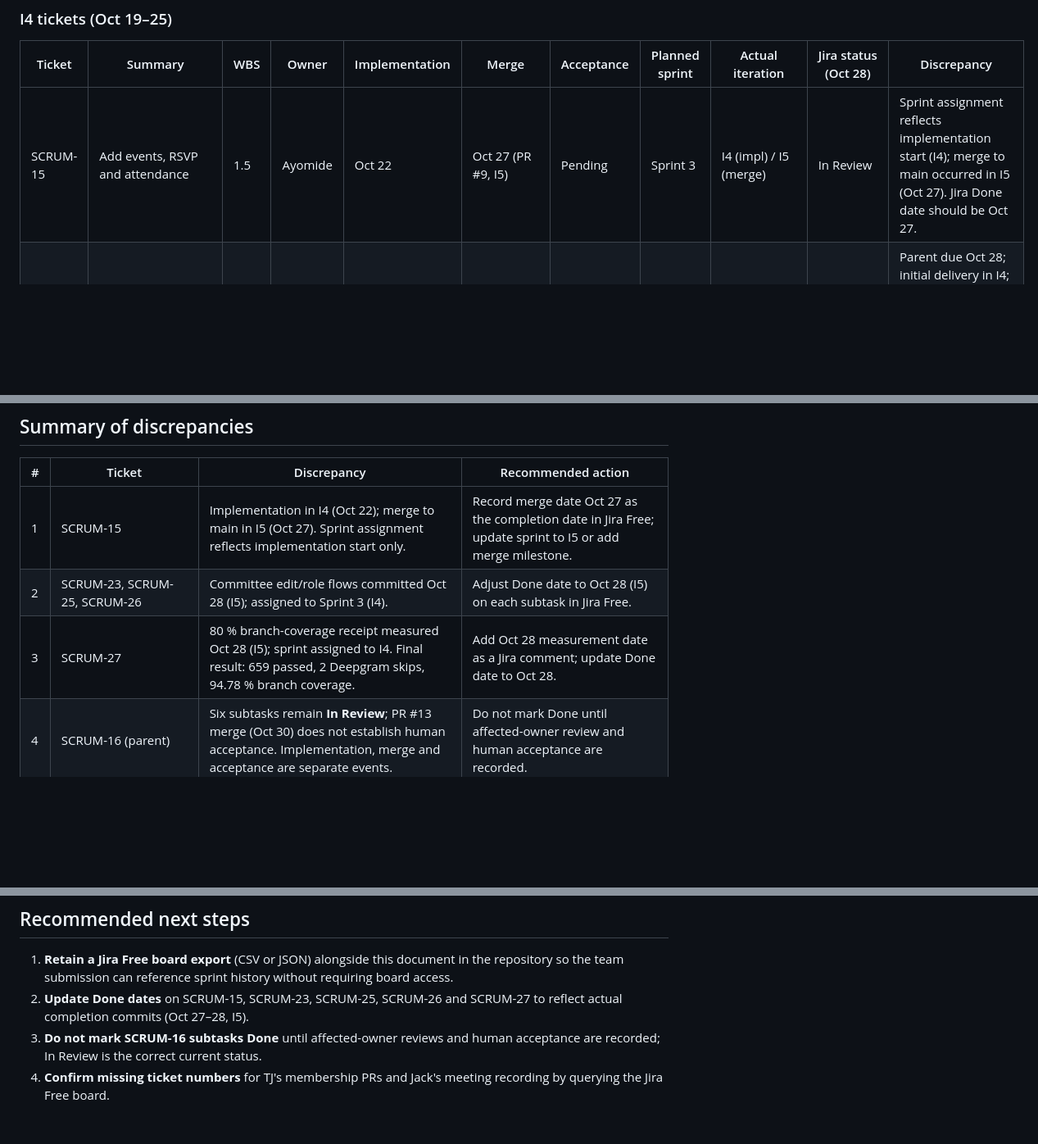
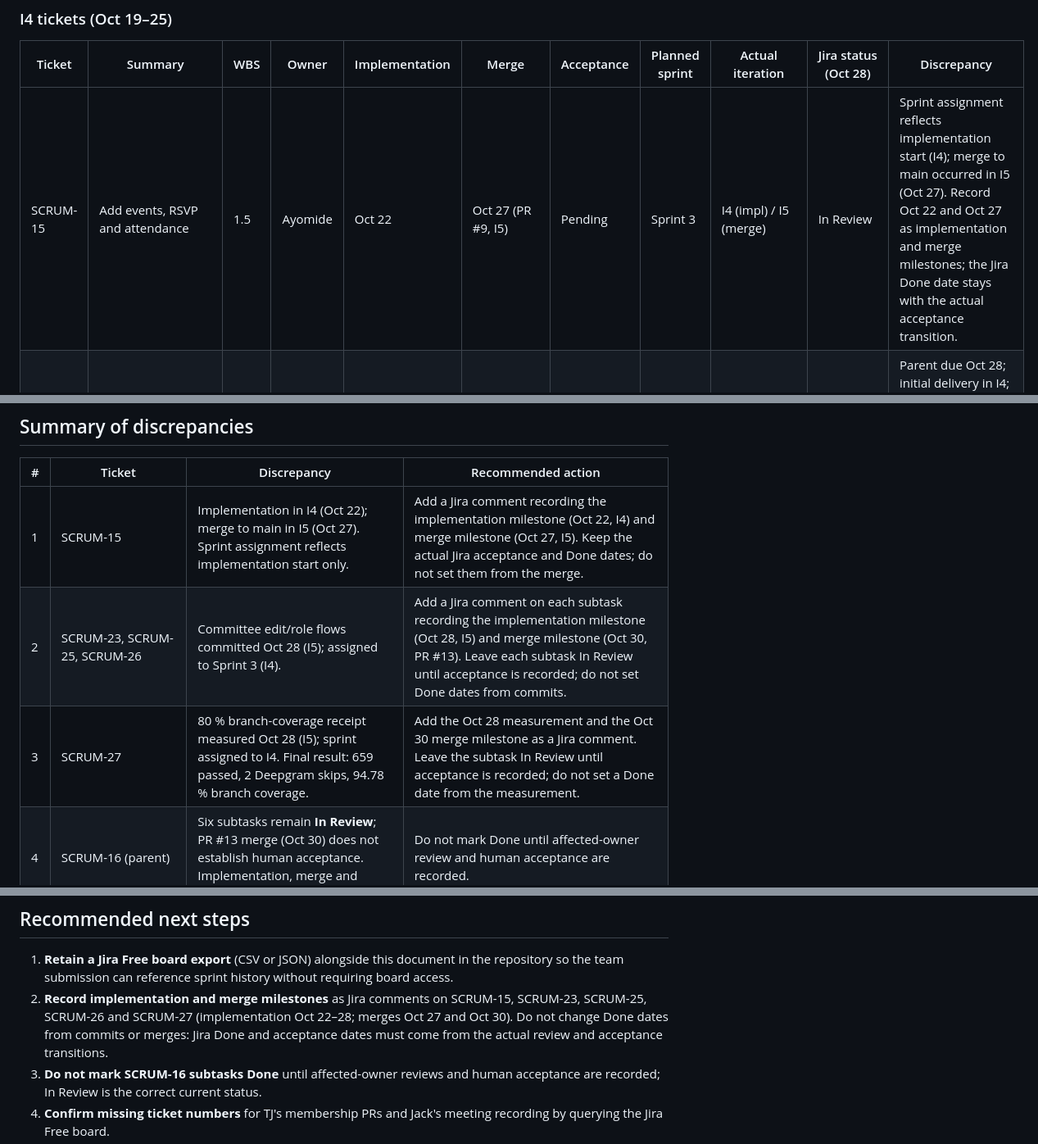
Before and after one commit to aayowole1/Software-Eng, a Markdown page: docs/sprint-iteration-reconciliation.md, 3 parts joined by grey strips. Shown at 82% size. Drawn GitHub-style; blank space fills up the shorter version.

Commit message:
SCRUM-82 Record implementation and merge as milestones, not Done dates
Address review: line 74, discrepancies 1-3 and next step 2 told the team to
set Jira Done dates from commits or merges, contradicting the separate
implementation/merge/acceptance columns. They now say to record
implementation and merge milestones as Jira comments, keep subtasks In
Review until acceptance is recorded, and keep the actual Jira acceptance
and Done dates.

Co-Authored-By: Claude Opus 5.5 <noreply@anthropic.com>

```diff
--- a/docs/sprint-iteration-reconciliation.md
+++ b/docs/sprint-iteration-reconciliation.md
@@ -71,7 +71,7 @@ since moved to Jira Free.
 
 | Ticket | Summary | WBS | Owner | Implementation | Merge | Acceptance | Planned sprint | Actual iteration | Jira status (Oct 28) | Discrepancy |
 |--------|---------|-----|-------|---------------|-------|------------|----------------|-----------------|----------------------|-------------|
-| SCRUM-15 | Add events, RSVP and attendance | 1.5 | Ayomide | Oct 22 | Oct 27 (PR #9, I5) | Pending | Sprint 3 | I4 (impl) / I5 (merge) | In Review | Sprint assignment reflects implementation start (I4); merge to main occurred in I5 (Oct 27). Jira Done date should be Oct 27. |
+| SCRUM-15 | Add events, RSVP and attendance | 1.5 | Ayomide | Oct 22 | Oct 27 (PR #9, I5) | Pending | Sprint 3 | I4 (impl) / I5 (merge) | In Review | Sprint assignment reflects implementation start (I4); merge to main occurred in I5 (Oct 27). Record Oct 22 and Oct 27 as implementation and merge milestones; the Jira Done date stays with the actual acceptance transition. |
 | SCRUM-16 | Tasks: create, assign, delegate, progress (parent) | 1.6 | Chau | Oct 25 | Oct 30 (PR #13, I5) | Pending | Sprint 3 | I4 (impl) / I5 (merge) | In Review | Parent due Oct 28; initial delivery in I4; merge to main via PR #13 on Oct 30 (I5). Subtask closeout commits also extend into I5. |
 | SCRUM-23 | Committee data model/API | 1.6 | Chau | Oct 28 (I5) | Oct 30 (PR #13, I5) | Pending | Sprint 3 | I4 (initial) / I5 (committee edit/role flows) | In Review | Committee name/description editing and member role-update flows were added Oct 28, which is in I5. Sprint 3 (I4) assignment does not reflect the Oct 28 completion. |
 | SCRUM-24 | Task create, assign and complete endpoints | 1.6 | Chau | Oct 25 | Oct 30 (PR #13, I5) | Pending | Sprint 3 | I4 | In Review | Core HTTP/form endpoints delivered in I4; no functional discrepancy on implementation date. |
@@ -127,9 +127,9 @@ addressed in I6 and currently have no Jira tickets.
 
 | # | Ticket | Discrepancy | Recommended action |
 |---|--------|-------------|-------------------|
-| 1 | SCRUM-15 | Implementation in I4 (Oct 22); merge to main in I5 (Oct 27). Sprint assignment reflects implementation start only. | Record merge date Oct 27 as the completion date in Jira Free; update sprint to I5 or add merge milestone. |
-| 2 | SCRUM-23, SCRUM-25, SCRUM-26 | Committee edit/role flows committed Oct 28 (I5); assigned to Sprint 3 (I4). | Adjust Done date to Oct 28 (I5) on each subtask in Jira Free. |
-| 3 | SCRUM-27 | 80 % branch-coverage receipt measured Oct 28 (I5); sprint assigned to I4. Final result: 659 passed, 2 Deepgram skips, 94.78 % branch coverage. | Add Oct 28 measurement date as a Jira comment; update Done date to Oct 28. |
+| 1 | SCRUM-15 | Implementation in I4 (Oct 22); merge to main in I5 (Oct 27). Sprint assignment reflects implementation start only. | Add a Jira comment recording the implementation milestone (Oct 22, I4) and merge milestone (Oct 27, I5). Keep the actual Jira acceptance and Done dates; do not set them from the merge. |
+| 2 | SCRUM-23, SCRUM-25, SCRUM-26 | Committee edit/role flows committed Oct 28 (I5); assigned to Sprint 3 (I4). | Add a Jira comment on each subtask recording the implementation milestone (Oct 28, I5) and merge milestone (Oct 30, PR #13). Leave each subtask In Review until acceptance is recorded; do not set Done dates from commits. |
+| 3 | SCRUM-27 | 80 % branch-coverage receipt measured Oct 28 (I5); sprint assigned to I4. Final result: 659 passed, 2 Deepgram skips, 94.78 % branch coverage. | Add the Oct 28 measurement and the Oct 30 merge milestone as a Jira comment. Leave the subtask In Review until acceptance is recorded; do not set a Done date from the measurement. |
 | 4 | SCRUM-16 (parent) | Six subtasks remain **In Review**; PR #13 merge (Oct 30) does not establish human acceptance. Implementation, merge and acceptance are separate events. | Do not mark Done until affected-owner review and human acceptance are recorded. |
 | 5 | SCRUM-71 | Ticket created and completed in I5 with no prior sprint plan entry. | Add to I5 sprint on the Jira Free board retroactively. |
 | 6 | Committee creation recovery | No Jira ticket; work committed Oct 28 (I5). | File a new bug-fix ticket on the Jira Free board. |
@@ -144,8 +144,11 @@ addressed in I6 and currently have no Jira tickets.
 1. **Retain a Jira Free board export** (CSV or JSON) alongside this document
    in the repository so the team submission can reference sprint history
    without requiring board access.
-2. **Update Done dates** on SCRUM-15, SCRUM-23, SCRUM-25, SCRUM-26 and
-   SCRUM-27 to reflect actual completion commits (Oct 27–28, I5).
+2. **Record implementation and merge milestones** as Jira comments on
+   SCRUM-15, SCRUM-23, SCRUM-25, SCRUM-26 and SCRUM-27 (implementation
+   Oct 22–28; merges Oct 27 and Oct 30). Do not change Done dates from
+   commits or merges: Jira Done and acceptance dates must come from the
+   actual review and acceptance transitions.
 3. **Do not mark SCRUM-16 subtasks Done** until affected-owner reviews and
    human acceptance are recorded; In Review is the correct current status.
 4. **Confirm missing ticket numbers** for TJ's membership PRs and Jack's
```
